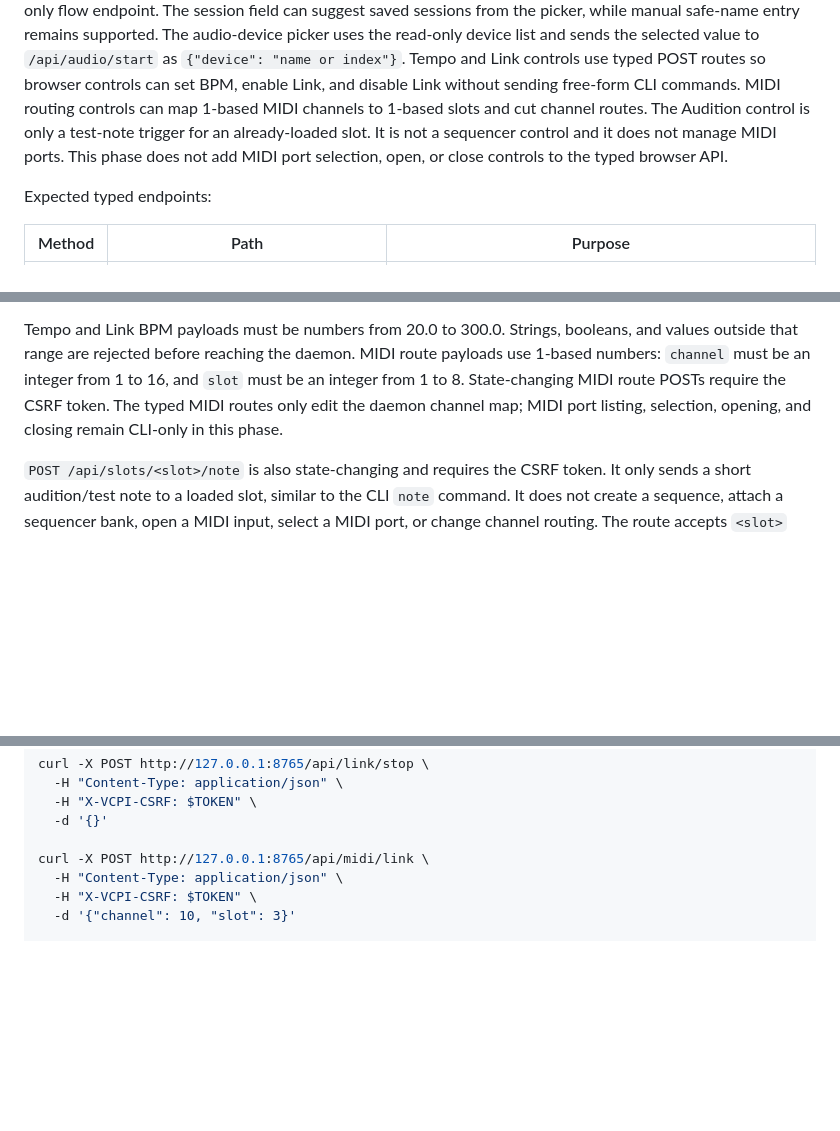
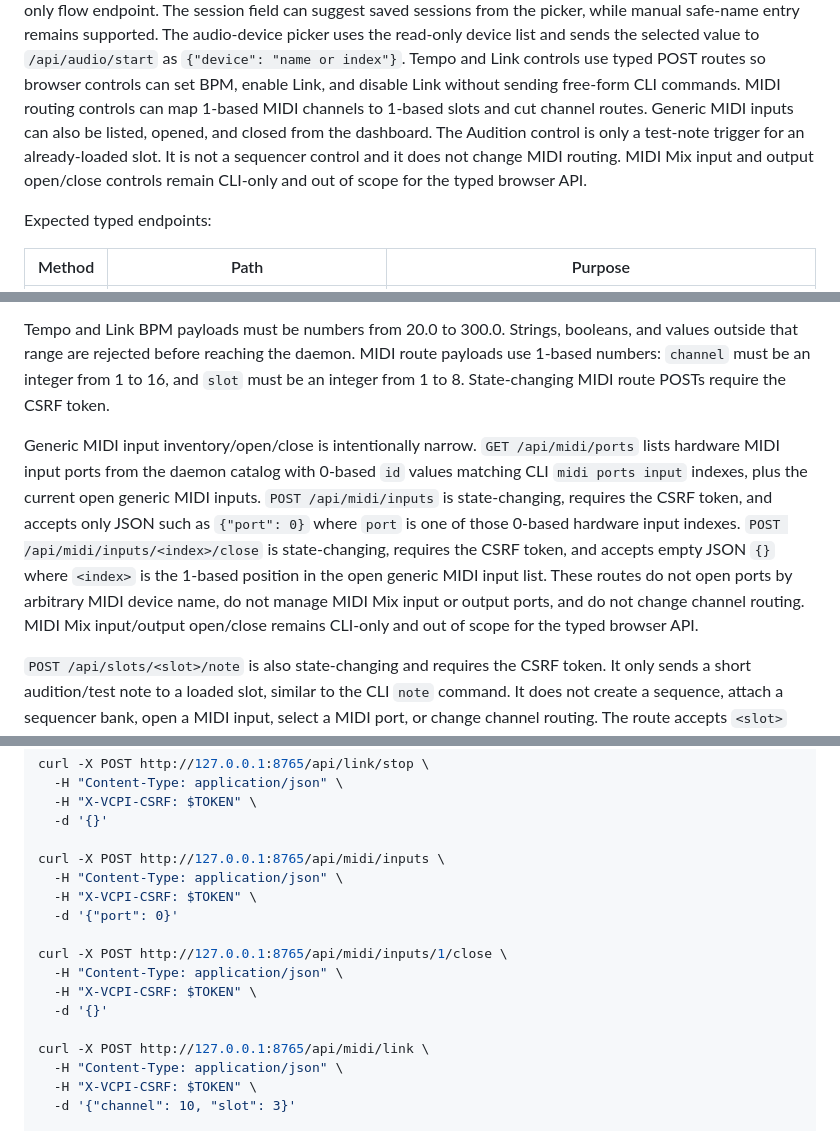
Before and after one commit to deflax/vcpi, a Markdown page: README.md, 3 parts joined by grey strips. GitHub-like rendering; blank space fills up the shorter version.

Commit message:
Document typed MIDI input controls

```diff
--- a/README.md
+++ b/README.md
@@ -384,10 +385,11 @@ read-only device list and sends the selected value to `/api/audio/start` as
 Tempo and Link controls use typed POST routes so browser controls can set BPM,
 enable Link, and disable Link without sending free-form CLI commands. MIDI
 routing controls can map 1-based MIDI channels to 1-based slots and cut channel
-routes. The Audition control is only a test-note trigger for an already-loaded
-slot. It is not a sequencer control and it does not manage MIDI ports. This
-phase does not add MIDI port selection, open, or close controls to the typed
-browser API.
+routes. Generic MIDI inputs can also be listed, opened, and closed from the
+dashboard. The Audition control is only a test-note trigger for an
+already-loaded slot. It is not a sequencer control and it does not change MIDI
+routing. MIDI Mix input and output open/close controls remain CLI-only and out
+of scope for the typed browser API.
 
 Expected typed endpoints:
 
@@ -498,8 +504,19 @@ Tempo and Link BPM payloads must be numbers from 20.0 to 300.0. Strings,
 booleans, and values outside that range are rejected before reaching the daemon.
 MIDI route payloads use 1-based numbers: `channel` must be an integer from 1 to
 16, and `slot` must be an integer from 1 to 8. State-changing MIDI route POSTs
-require the CSRF token. The typed MIDI routes only edit the daemon channel map;
-MIDI port listing, selection, opening, and closing remain CLI-only in this phase.
+require the CSRF token.
+
+Generic MIDI input inventory/open/close is intentionally narrow. `GET
+/api/midi/ports` lists hardware MIDI input ports from the daemon catalog with
+0-based `id` values matching CLI `midi ports input` indexes, plus the current
+open generic MIDI inputs. `POST /api/midi/inputs` is state-changing, requires
+the CSRF token, and accepts only JSON such as `{"port": 0}` where `port` is one
+of those 0-based hardware input indexes. `POST /api/midi/inputs/<index>/close`
+is state-changing, requires the CSRF token, and accepts empty JSON `{}` where
+`<index>` is the 1-based position in the open generic MIDI input list. These
+routes do not open ports by arbitrary MIDI device name, do not manage MIDI Mix
+input or output ports, and do not change channel routing. MIDI Mix input/output
+open/close remains CLI-only and out of scope for the typed browser API.
 
 `POST /api/slots/<slot>/note` is also state-changing and requires the CSRF token.
 It only sends a short audition/test note to a loaded slot, similar to the CLI
@@ -608,6 +626,16 @@ curl -X POST http://127.0.0.1:8765/api/link/stop \
   -H "X-VCPI-CSRF: $TOKEN" \
   -d '{}'
 
+curl -X POST http://127.0.0.1:8765/api/midi/inputs \
+  -H "Content-Type: application/json" \
+  -H "X-VCPI-CSRF: $TOKEN" \
+  -d '{"port": 0}'
+
+curl -X POST http://127.0.0.1:8765/api/midi/inputs/1/close \
+  -H "Content-Type: application/json" \
+  -H "X-VCPI-CSRF: $TOKEN" \
+  -d '{}'
+
 curl -X POST http://127.0.0.1:8765/api/midi/link \
   -H "Content-Type: application/json" \
   -H "X-VCPI-CSRF: $TOKEN" \
```
Also changed, not shown: other parts of README.md (+12 -6 lines), USAGE.md (+38 -12 lines).
